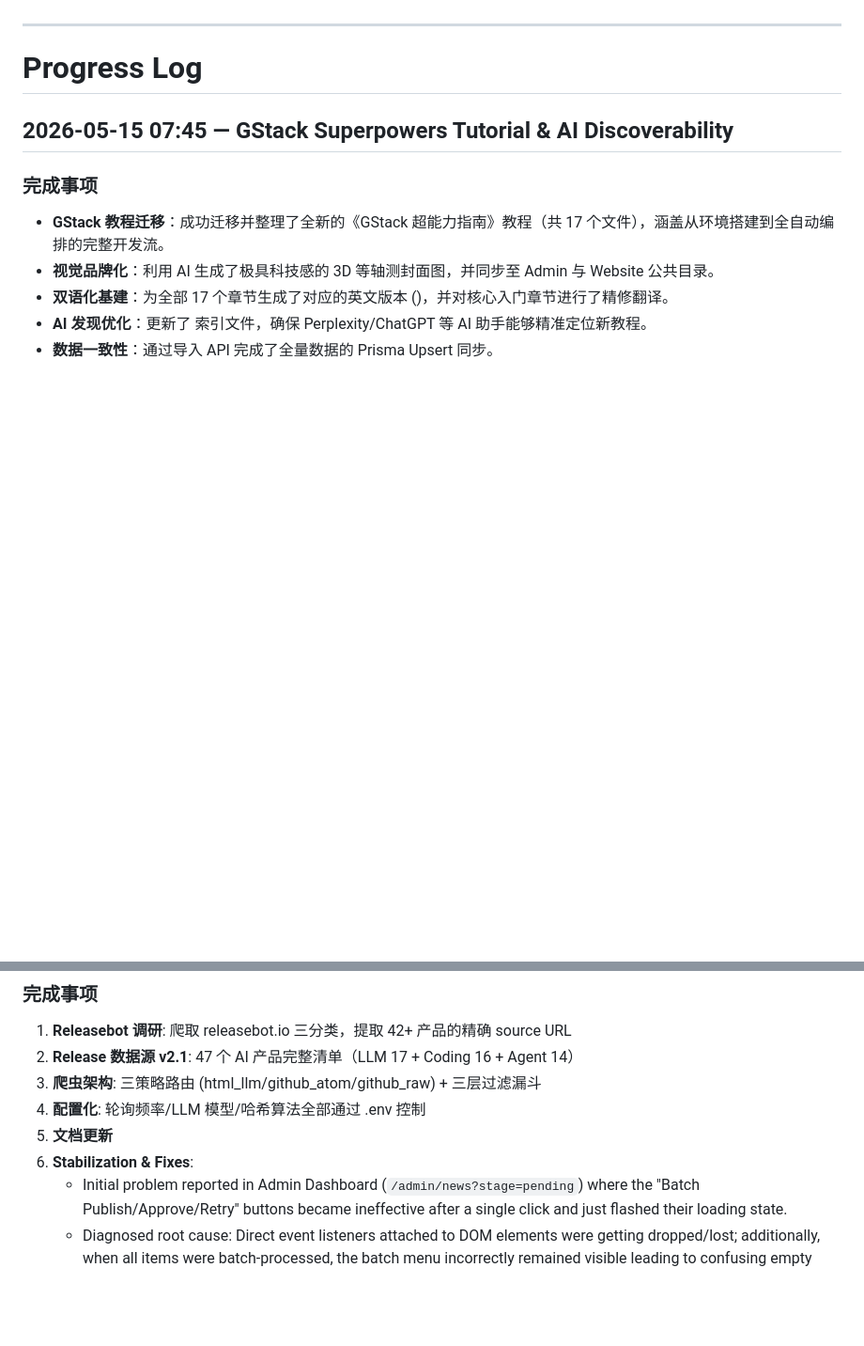
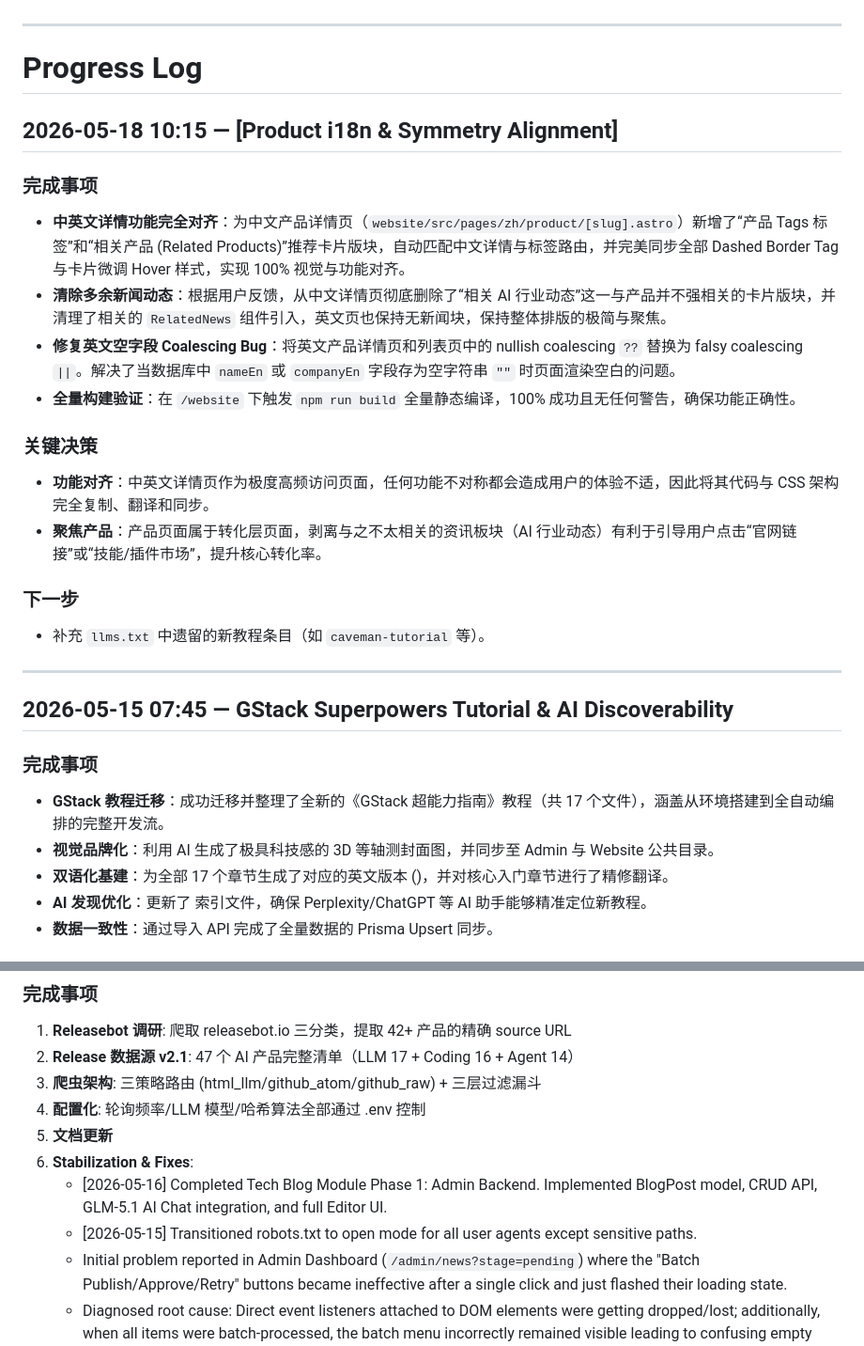
Before and after one commit to airplanecraft/agentupdate, a Markdown page: progress.md, 2 parts joined by grey strips. Shown at 94% size. GitHub-like rendering; blank space fills up the shorter version.

```diff
--- a/progress.md
+++ b/progress.md
@@ -35,6 +35,23 @@
 ---
 
 # Progress Log
+
+## 2026-05-18 10:15 — [Product i18n & Symmetry Alignment]
+
+### 完成事项
+- **中英文详情功能完全对齐**：为中文产品详情页（`website/src/pages/zh/product/[slug].astro`）新增了“产品 Tags 标签”和“相关产品 (Related Products)”推荐卡片版块，自动匹配中文详情与标签路由，并完美同步全部 Dashed Border Tag 与卡片微调 Hover 样式，实现 100% 视觉与功能对齐。
+- **清除多余新闻动态**：根据用户反馈，从中文详情页彻底删除了“相关 AI 行业动态”这一与产品并不强相关的卡片版块，并清理了相关的 `RelatedNews` 组件引入，英文页也保持无新闻块，保持整体排版的极简与聚焦。
+- **修复英文空字段 Coalescing Bug**：将英文产品详情页和列表页中的 nullish coalescing `??` 替换为 falsy coalescing `||`。解决了当数据库中 `nameEn` 或 `companyEn` 字段存为空字符串 `""` 时页面渲染空白的问题。
+- **全量构建验证**：在 `/website` 下触发 `npm run build` 全量静态编译，100% 成功且无任何警告，确保功能正确性。
+
+### 关键决策
+- **功能对齐**：中英文详情页作为极度高频访问页面，任何功能不对称都会造成用户的体验不适，因此将其代码与 CSS 架构完全复制、翻译和同步。
+- **聚焦产品**：产品页面属于转化层页面，剥离与之不太相关的资讯板块（AI 行业动态）有利于引导用户点击“官网链接”或“技能/插件市场”，提升核心转化率。
+
+### 下一步
+- 补充 `llms.txt` 中遗留的新教程条目（如 `caveman-tutorial` 等）。
+
+---
 
 ## 2026-05-15 07:45 — GStack Superpowers Tutorial & AI Discoverability
 
@@ -290,6 +307,8 @@
 4. **配置化**: 轮询频率/LLM 模型/哈希算法全部通过 .env 控制
 5. **文档更新**
 6. **Stabilization & Fixes**:
+   - [2026-05-16] Completed Tech Blog Module Phase 1: Admin Backend. Implemented BlogPost model, CRUD API, GLM-5.1 AI Chat integration, and full Editor UI.
+   - [2026-05-15] Transitioned robots.txt to open mode for all user agents except sensitive paths.
    - Initial problem reported in Admin Dashboard (`/admin/news?stage=pending`) where the "Batch Publish/Approve/Retry" buttons became ineffective after a single click and just flashed their loading state.
    - Diagnosed root cause: Direct event listeners attached to DOM elements were getting dropped/lost; additionally, when all items were batch-processed, the batch menu incorrectly remained visible leading to confusing empty states.
    - Refactored `news.astro` to use a unified event delegation pattern on `#batch-bar`, resolving the listener race conditions, reducing code repetition, and correctly unmounting the table + showing a success state when the queue is emptied.
```
Also changed, not shown: task_plan.md (+22 -0 lines).
